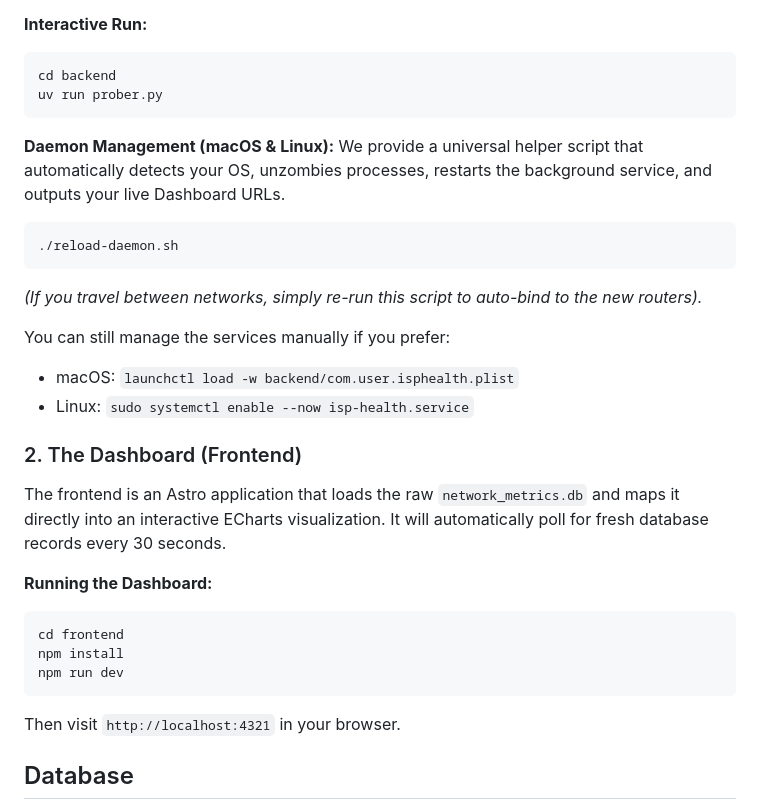
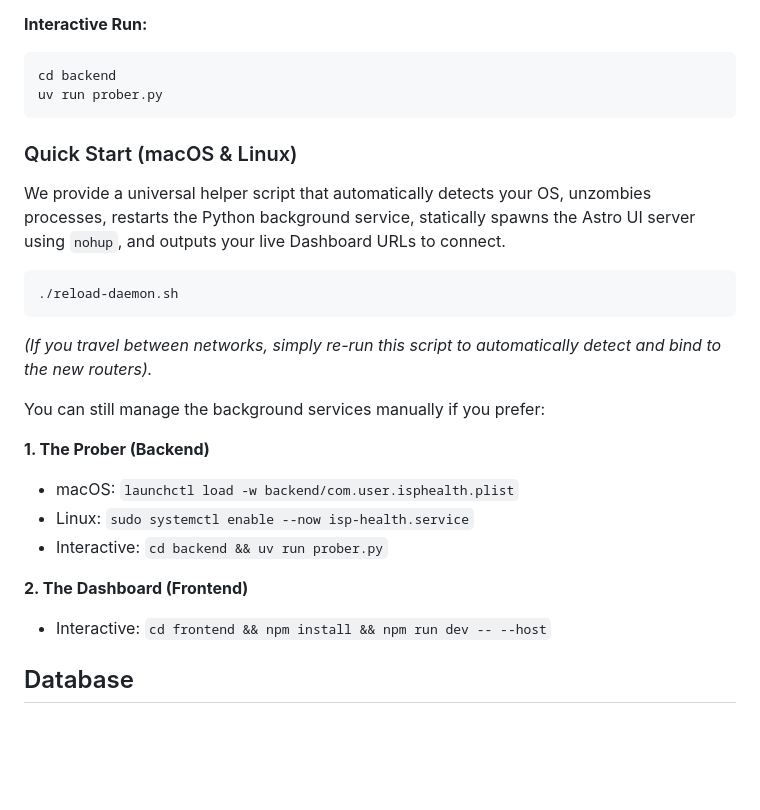
Before and after one commit to alfieprojectsdev/isphdb, a Markdown page: README.md, the part around the change. Drawn GitHub-style; blank space fills up the shorter version.

Commit message:
docs: document unified frontend/backend reload-daemon behavior

````diff
--- a/README.md
+++ b/README.md
@@ -34,29 +34,23 @@ cd backend
 uv run prober.py
 ```
 
-**Daemon Management (macOS & Linux):**
-We provide a universal helper script that automatically detects your OS, unzombies processes, restarts the background service, and outputs your live Dashboard URLs.
+### Quick Start (macOS & Linux)
+We provide a universal helper script that automatically detects your OS, unzombies processes, restarts the Python background service, statically spawns the Astro UI server using `nohup`, and outputs your live Dashboard URLs to connect.
+
 ```bash
 ./reload-daemon.sh
 ```
-*(If you travel between networks, simply re-run this script to auto-bind to the new routers).*
+*(If you travel between networks, simply re-run this script to automatically detect and bind to the new routers).*
 
-You can still manage the services manually if you prefer:
+You can still manage the background services manually if you prefer:
+
+**1. The Prober (Backend)**
 * macOS: `launchctl load -w backend/com.user.isphealth.plist`
 * Linux: `sudo systemctl enable --now isp-health.service`
+* Interactive: `cd backend && uv run prober.py`
 
-### 2. The Dashboard (Frontend)
-
-The frontend is an Astro application that loads the raw `network_metrics.db` and maps it directly into an interactive ECharts visualization. It will automatically poll for fresh database records every 30 seconds.
-
-**Running the Dashboard:**
-```bash
-cd frontend
-npm install
-npm run dev
-```
-
-Then visit `http://localhost:4321` in your browser.
+**2. The Dashboard (Frontend)**
+* Interactive: `cd frontend && npm install && npm run dev -- --host`
 
 ## Database
 
````
Also changed, not shown: session_log.md (+1 -0 lines).
